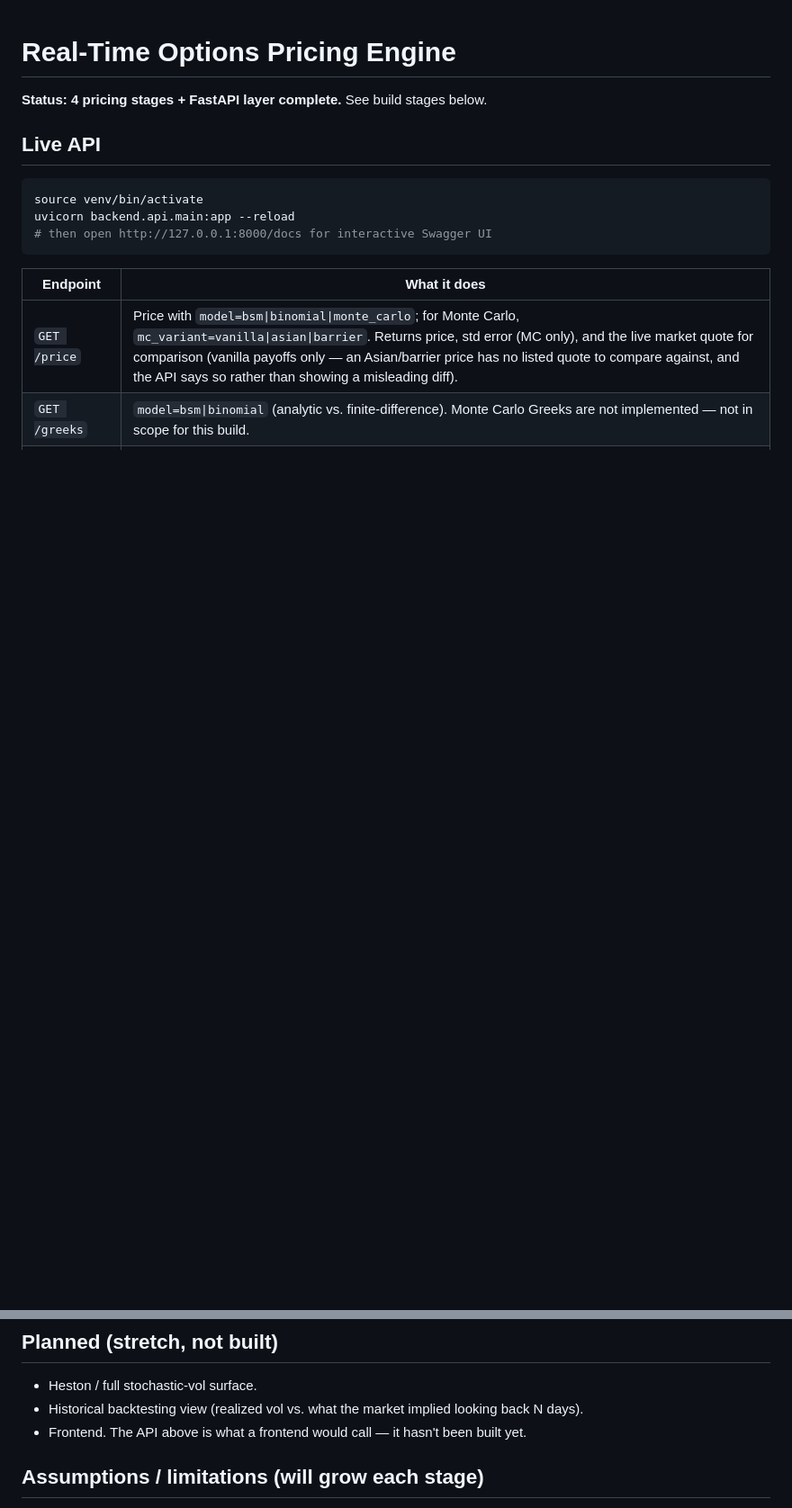
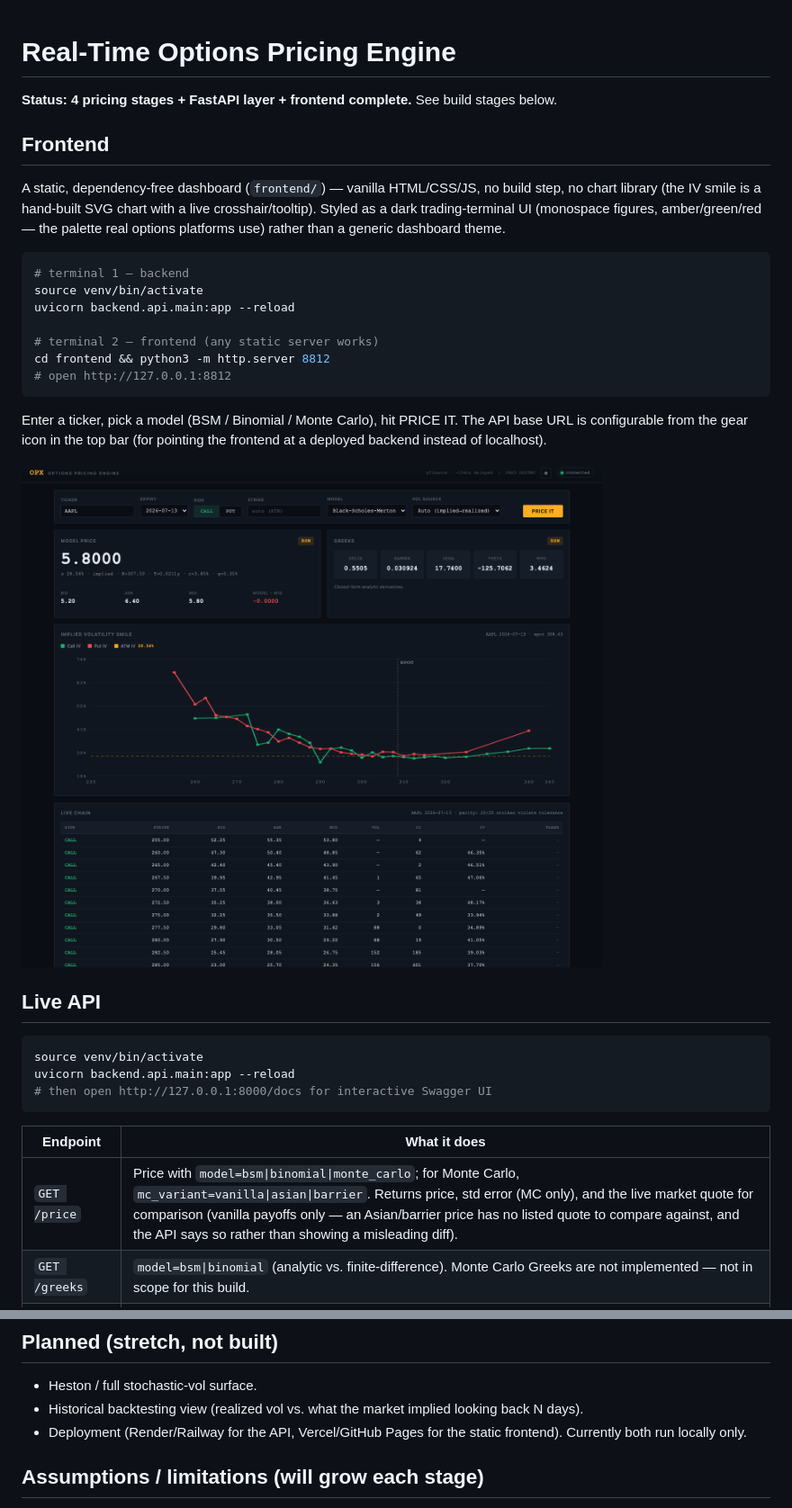
Before and after one commit to jainamh029/options-pricing-engine, a Markdown page: README.md, 2 parts joined by grey strips. Shown at 90% size. Rendered like a GitHub page; pictures changed too: docs/frontend.png (added); blank space fills up the shorter version.

````diff
--- a/README.md
+++ b/README.md
@@ -1,6 +1,30 @@
 # Real-Time Options Pricing Engine
 
-**Status: 4 pricing stages + FastAPI layer complete.** See build stages below.
+**Status: 4 pricing stages + FastAPI layer + frontend complete.** See build stages below.
+
+## Frontend
+
+A static, dependency-free dashboard (`frontend/`) — vanilla HTML/CSS/JS,
+no build step, no chart library (the IV smile is a hand-built SVG chart
+with a live crosshair/tooltip). Styled as a dark trading-terminal UI
+(monospace figures, amber/green/red — the palette real options
+platforms use) rather than a generic dashboard theme.
+
+```bash
+# terminal 1 — backend
+source venv/bin/activate
+uvicorn backend.api.main:app --reload
+
+# terminal 2 — frontend (any static server works)
+cd frontend && python3 -m http.server 8812
+# open http://127.0.0.1:8812
+```
+
+Enter a ticker, pick a model (BSM / Binomial / Monte Carlo), hit PRICE IT.
+The API base URL is configurable from the gear icon in the top bar (for
+pointing the frontend at a deployed backend instead of localhost).
+
+![Frontend dashboard](docs/frontend.png)
 
 ## Live API
 
@@ -218,8 +242,8 @@ handling, which is out of scope here rather than glossed over.
 - Heston / full stochastic-vol surface.
 - Historical backtesting view (realized vol vs. what the market implied
   looking back N days).
-- Frontend. The API above is what a frontend would call — it hasn't
-  been built yet.
+- Deployment (Render/Railway for the API, Vercel/GitHub Pages for the
+  static frontend). Currently both run locally only.
 
 ## Assumptions / limitations (will grow each stage)
 
````
Also changed, not shown: 3 other files.
